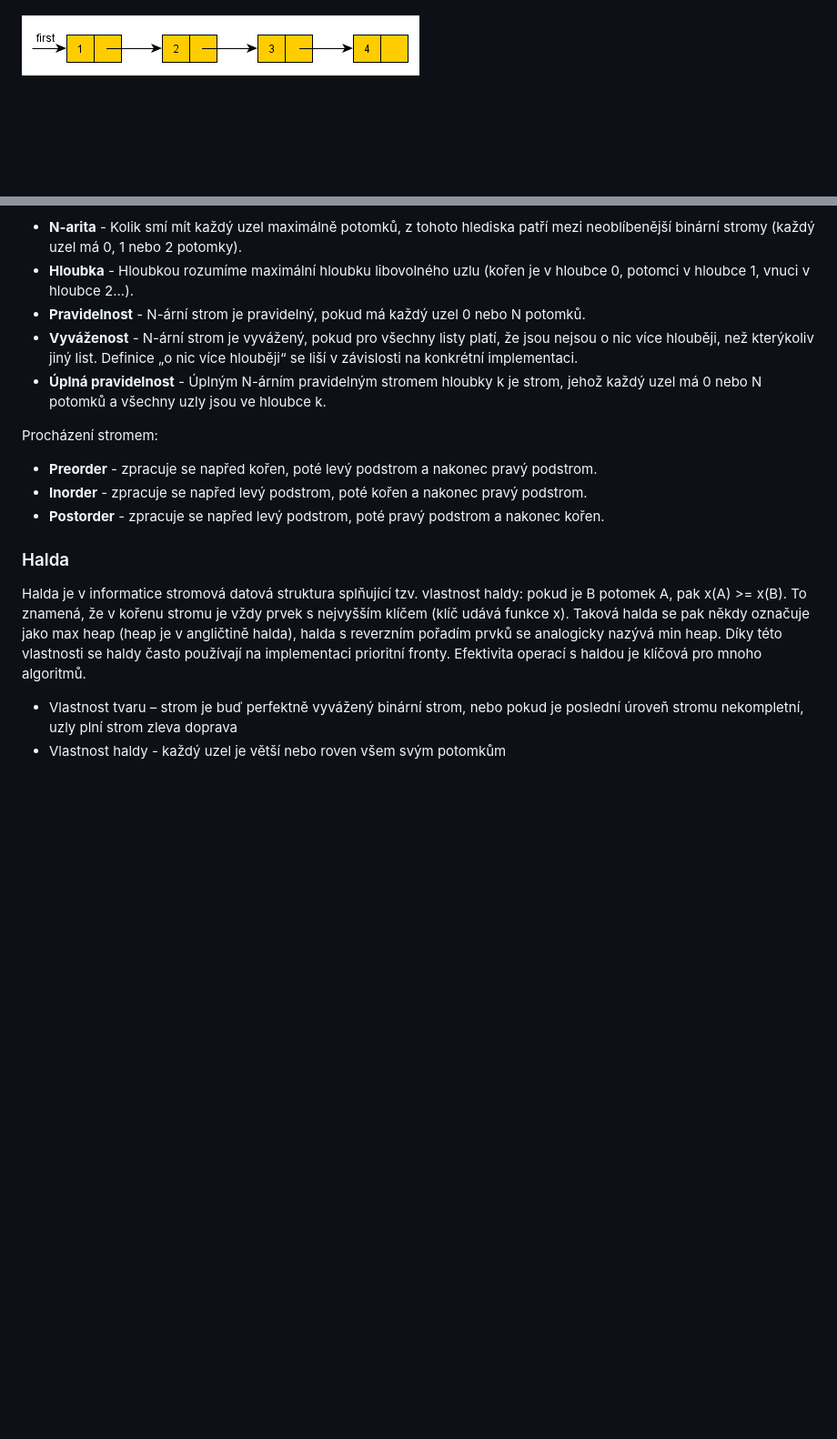
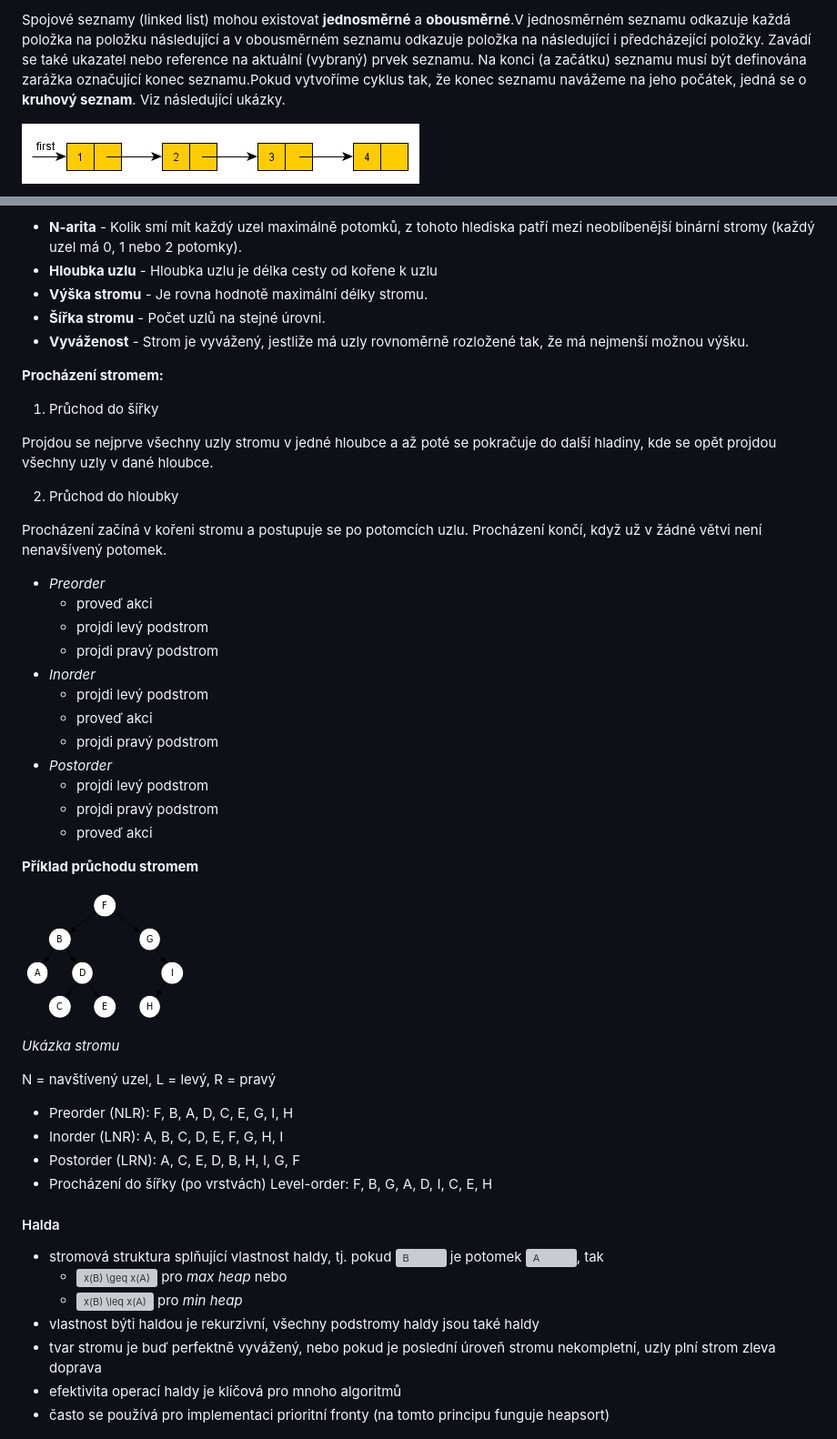
Before and after one commit to nicki-krizek/tul-szz-it-nv, a Markdown page: 29_abstraktni_datove_typy/29_abstraktni_datove_typy.md, 2 parts joined by grey strips. Shown: that part at 91% size. Drawn GitHub-style; pictures changed too: 29_abstraktni_datove_typy/29_strom_preorder_inorder_postorder.png (added); blank space fills up the shorter version; grey boxes are pictures that could not be loaded.

```diff
--- a/29_abstraktni_datove_typy/29_abstraktni_datove_typy.md
+++ b/29_abstraktni_datove_typy/29_abstraktni_datove_typy.md
@@ -38,3 +72,4 @@ Seznam (Lineární seznam, Spojový seznam) je kontejner určený k ukládání
+Spojové seznamy (linked list) mohou existovat **jednosměrné** a **obousměrné**.V jednosměrném seznamu odkazuje každá položka na položku následující a v obousměrném seznamu odkazuje položka na následující i předcházející položky. Zavádí se také ukazatel nebo reference na aktuální (vybraný) prvek seznamu. Na konci (a začátku) seznamu musí být definována zarážka označující konec seznamu.Pokud vytvoříme cyklus tak, že konec seznamu navážeme na jeho počátek, jedná se o **kruhový seznam**. Viz následující ukázky.
 
 ![Jednosměrný seznam](29_jendosmerny_seznam.png)
 
@@ -87,21 +142,55 @@ Vlastnosti:
 
 - **N-arita** - Kolik smí mít každý uzel maximálně potomků, z tohoto hlediska patří mezi neoblíbenější binární stromy (každý uzel má 0, 1 nebo 2 potomky).
-- **Hloubka** - Hloubkou rozumíme maximální hloubku libovolného uzlu (kořen je v hloubce 0, potomci v hloubce 1, vnuci v hloubce 2...).
-- **Pravidelnost** - N-ární strom je pravidelný, pokud má každý uzel 0 nebo N potomků.
-- **Vyváženost** - N-ární strom je vyvážený, pokud pro všechny listy platí, že jsou nejsou o nic více hlouběji, než kterýkoliv jiný list. Definice „o nic více hlouběji“ se liší v závislosti na konkrétní implementaci.
-- **Úplná pravidelnost** - Úplným N-árním pravidelným stromem hloubky k je strom, jehož každý uzel má 0 nebo N potomků a všechny uzly jsou ve hloubce k.
+- **Hloubka uzlu** - Hloubka uzlu je délka cesty od kořene k uzlu
+- **Výška stromu** - Je rovna hodnotě maximální délky stromu.
+- **Šířka stromu** - Počet uzlů na stejné úrovni.
+- **Vyváženost** - Strom je vyvážený, jestliže má uzly rovnoměrně rozložené tak, že má nejmenší možnou výšku.
 
-Procházení stromem:
+**Procházení stromem:**
 
-- **Preorder** - zpracuje se napřed kořen, poté levý podstrom a nakonec pravý podstrom.
-- **Inorder** - zpracuje se napřed levý podstrom, poté kořen a nakonec pravý podstrom.
-- **Postorder** - zpracuje se napřed levý podstrom, poté pravý podstrom a nakonec kořen.
+1. Průchod do šířky
 
-### Halda
-Halda je v informatice stromová datová struktura splňující tzv. vlastnost haldy: pokud je B potomek A, pak x(A) >= x(B). To znamená, že v kořenu stromu je vždy prvek s nejvyšším klíčem (klíč udává funkce x). Taková halda se pak někdy označuje jako max heap (heap je v angličtině halda), halda s reverzním pořadím prvků se analogicky nazývá min heap. Díky této vlastnosti se haldy často používají na implementaci prioritní fronty. Efektivita operací s haldou je klíčová pro mnoho algoritmů.
+  Projdou se nejprve všechny uzly stromu v jedné hloubce a až poté se pokračuje do další hladiny, kde se opět projdou všechny uzly v dané hloubce.
 
-- Vlastnost tvaru – strom je buď perfektně vyvážený binární strom, nebo pokud je poslední úroveň stromu nekompletní, uzly plní strom zleva doprava
-- Vlastnost haldy - každý uzel je větší nebo roven všem svým potomkům
+2. Průchod do hloubky
+
+  Procházení začíná v kořeni stromu a postupuje se po potomcích uzlu. Procházení končí, když už v žádné větvi není nenavšívený potomek.
+
+
+  - *Preorder*
+    - proveď akci
+    - projdi levý podstrom
+    - projdi pravý podstrom
+  - *Inorder*
+    - projdi levý podstrom
+    - proveď akci
+    - projdi pravý podstrom
+  - *Postorder*
+    - projdi levý podstrom
+    - projdi pravý podstrom
+    - proveď akci
+
+**Příklad průchodu stromem**
+
+![Ukázka stromu](29_strom_preorder_inorder_postorder.png)
+
+*Ukázka stromu*
+
+N = navštívený uzel, L = levý, R = pravý
+
+- Preorder (NLR): F, B, A, D, C, E, G, I, H
+- Inorder (LNR): A, B, C, D, E, F, G, H, I
+- Postorder (LRN): A, C, E, D, B, H, I, G, F
+- Procházení do šířky (po vrstvách) Level-order: F, B, G, A, D, I, C, E, H
+
+#### Halda
+- stromová struktura splňující vlastnost haldy, tj. pokud ![B](https://latex.codecogs.com/gif.latex?B) je potomek ![A](https://latex.codecogs.com/gif.latex?A), tak
+  - ![x(B) \geq x(A)](https://latex.codecogs.com/gif.latex?x%28B%29%20%5Cgeq%20x%28A%29) pro *max heap* nebo
+  - ![x(B) \leq x(A)](https://latex.codecogs.com/gif.latex?x%28B%29%20%5Cleq%20x%28A%29) pro *min heap*
+- vlastnost býti haldou je rekurzivní, všechny podstromy haldy jsou také haldy
+- tvar stromu je buď perfektně vyvážený, nebo pokud je poslední úroveň stromu nekompletní, uzly plní strom zleva doprava
+- efektivita operací haldy je klíčová pro mnoho algoritmů
+- často se používá pro implementaci prioritní fronty (na tomto principu funguje heapsort)
 
 ![Binární minimální halda](29_binarni_min_halda.png)
 
```
Also changed, not shown: other parts of 29_abstraktni_datove_typy/29_abstraktni_datove_typy.md (+111 -46 lines).
